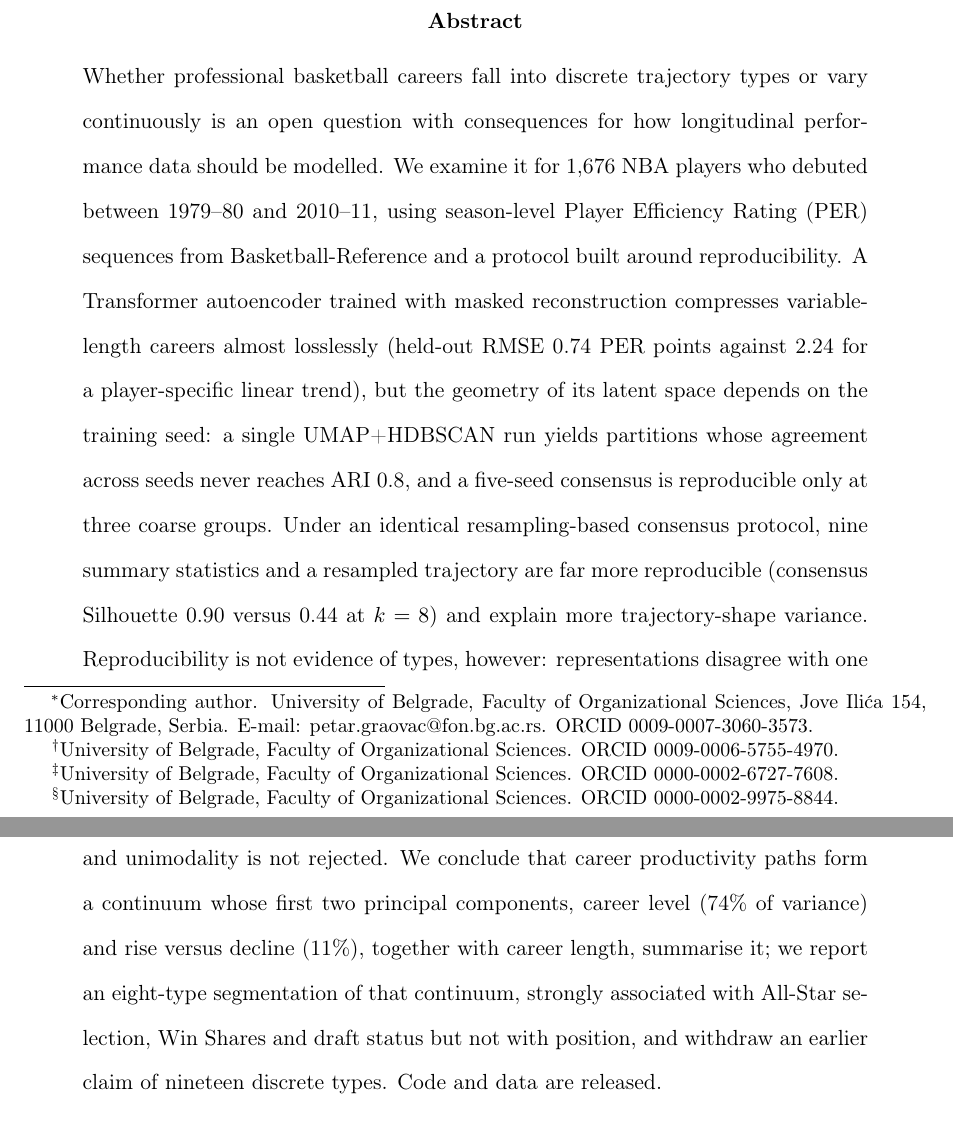
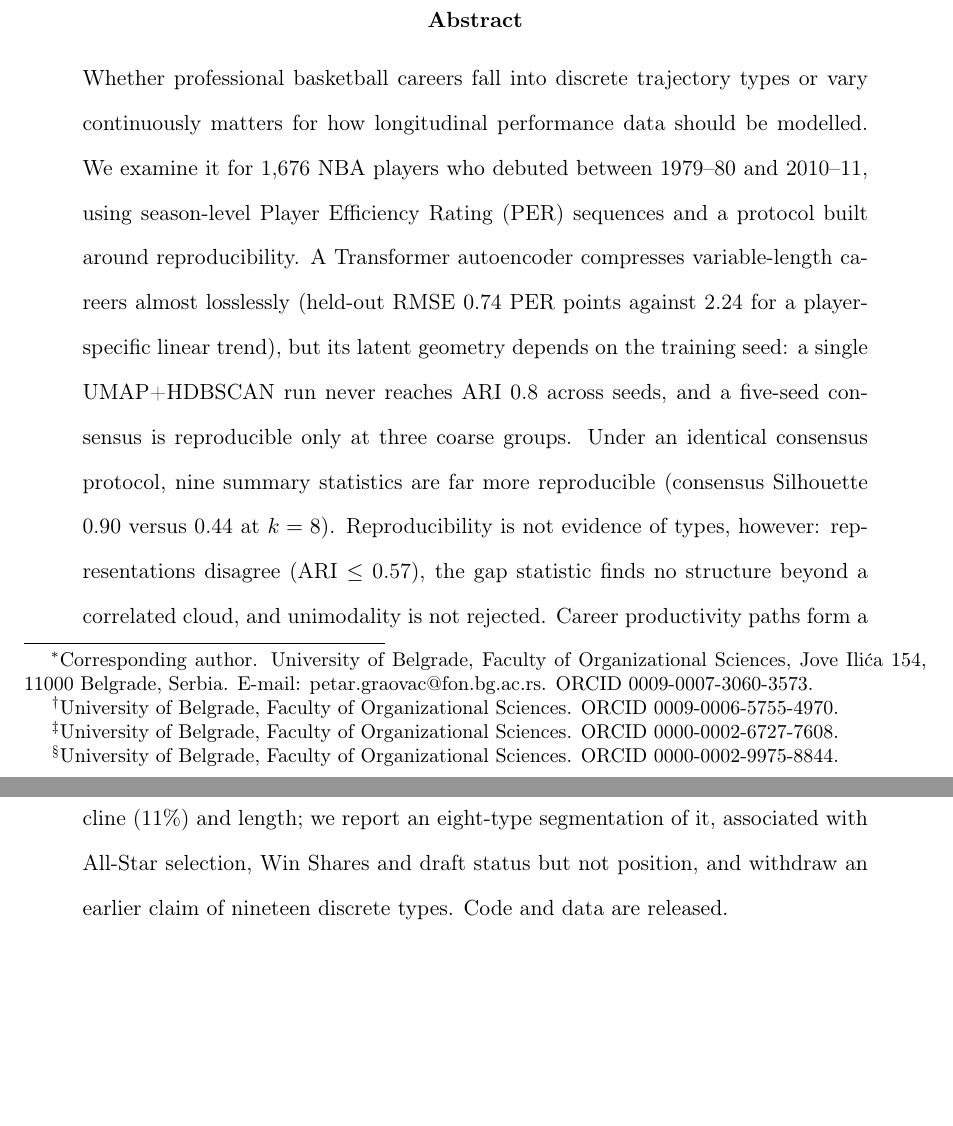
Before and after one commit to graovac-petar/nba-career-trajectories, a LaTeX paper (paper/main.tex, which reads paper/abstract.tex): two parts of pages 1 and 2 of 41, joined at a grey line, cut so that both start at the same text, the shorter picture padded with empty space. Compiled offline with pdfLaTeX.

Commit message:
Abstract shortened to 190 words for JQAS; rebuilt PDF

```diff
--- a/paper/abstract.tex
+++ b/paper/abstract.tex
@@ -1 +1 @@
-Whether professional basketball careers fall into discrete trajectory types or vary continuously is an open question with consequences for how longitudinal performance data should be modelled. We examine it for \nPlayers{} NBA players who debuted between 1979--80 and 2010--11, using season-level Player Efficiency Rating (PER) sequences from Basketball-Reference and a protocol built around reproducibility. A Transformer autoencoder trained with masked reconstruction compresses variable-length careers almost losslessly (held-out RMSE \rmseHeld{} PER points against \rmseLinear{} for a player-specific linear trend), but the geometry of its latent space depends on the training seed: a single UMAP+HDBSCAN run yields partitions whose agreement across seeds never reaches ARI 0.8, and a five-seed consensus is reproducible only at three coarse groups. Under an identical resampling-based consensus protocol, nine summary statistics and a resampled trajectory are far more reproducible (consensus Silhouette \summSilEight{} versus \aeAllSilEight{} at $k=8$) and explain more trajectory-shape variance. Reproducibility is not evidence of types, however: representations disagree with one another (ARI $\le$ \xMax), the gap statistic finds no structure beyond a correlated cloud, and unimodality is not rejected. We conclude that career productivity paths form a continuum whose first two principal components, career level (\pcOneVar\% of variance) and rise versus decline (\pcTwoVar\%), together with career length, summarise it; we report an eight-type segmentation of that continuum, strongly associated with All-Star selection, Win Shares and draft status but not with position, and withdraw an earlier claim of nineteen discrete types. Code and data are released.
+Whether professional basketball careers fall into discrete trajectory types or vary continuously matters for how longitudinal performance data should be modelled. We examine it for \nPlayers{} NBA players who debuted between 1979--80 and 2010--11, using season-level Player Efficiency Rating (PER) sequences and a protocol built around reproducibility. A Transformer autoencoder compresses variable-length careers almost losslessly (held-out RMSE \rmseHeld{} PER points against \rmseLinear{} for a player-specific linear trend), but its latent geometry depends on the training seed: a single UMAP+HDBSCAN run never reaches ARI 0.8 across seeds, and a five-seed consensus is reproducible only at three coarse groups. Under an identical consensus protocol, nine summary statistics are far more reproducible (consensus Silhouette \summSilEight{} versus \aeAllSilEight{} at $k=8$). Reproducibility is not evidence of types, however: representations disagree (ARI $\le$ \xMax), the gap statistic finds no structure beyond a correlated cloud, and unimodality is not rejected. Career productivity paths form a continuum summarised by three coordinates, level (\pcOneVar\% of variance), rise versus decline (\pcTwoVar\%) and length; we report an eight-type segmentation of it, associated with All-Star selection, Win Shares and draft status but not position, and withdraw an earlier claim of nineteen discrete types. Code and data are released.
```
Also changed, not shown: paper/main.pdf.
